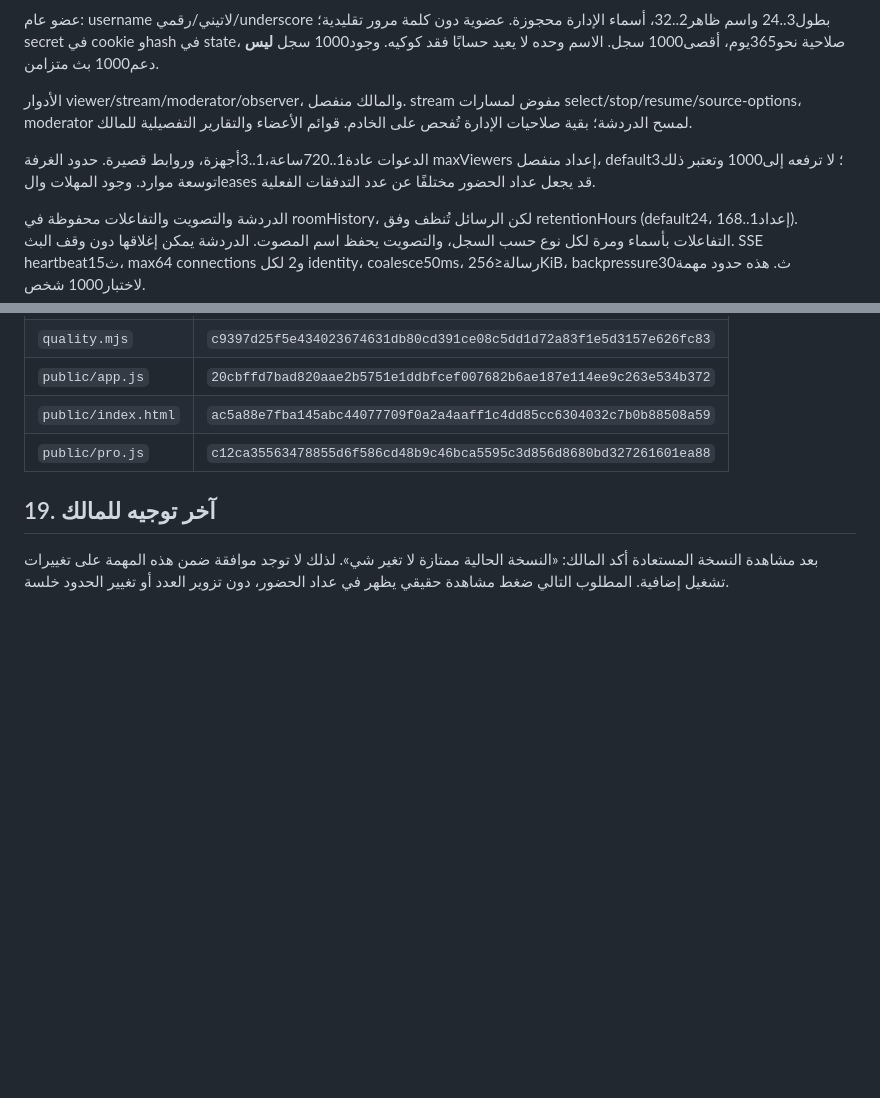
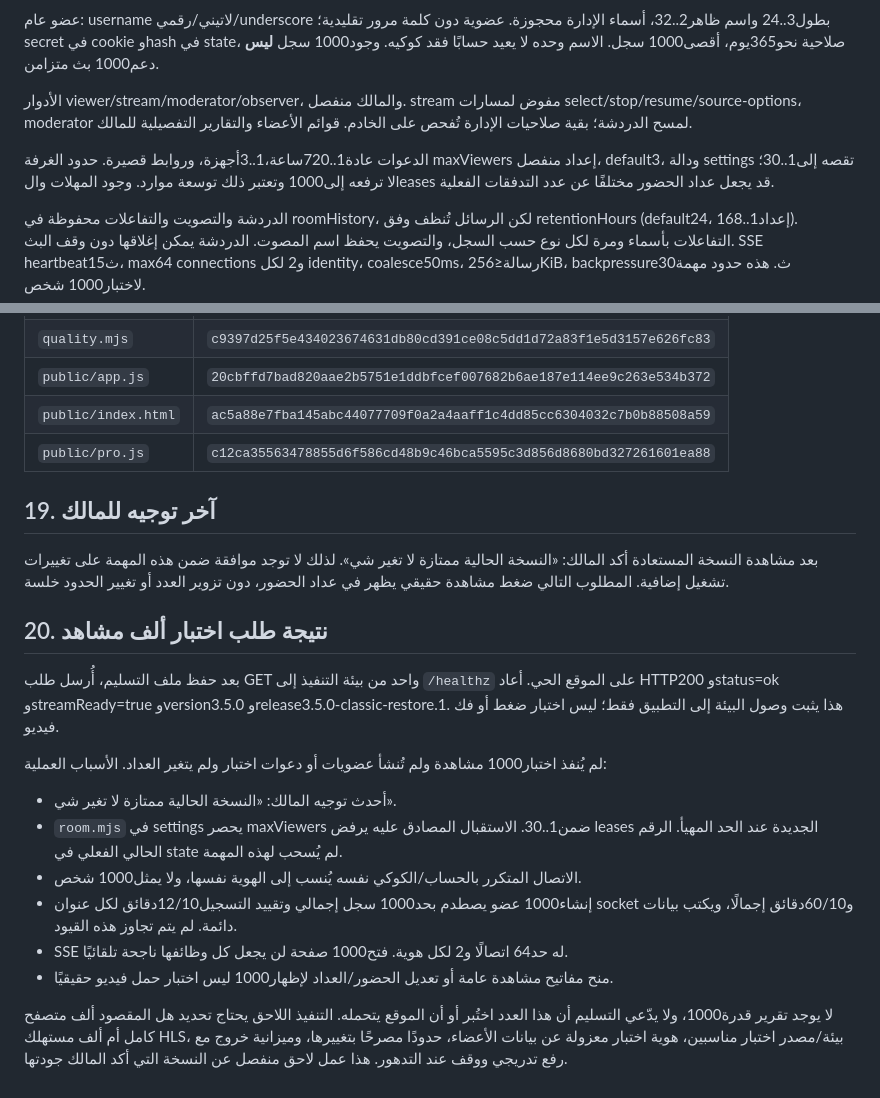
Before and after one commit to noormaks1992-lab/homecast-cloud, a Markdown page: دشوف رديم.md, 2 parts joined by grey strips. GitHub-like rendering; blank space fills up the shorter version.

Commit message:
Document initial load-test constraints before owner authorized limit increase

```diff
--- a/دشوف رديم.md
+++ b/دشوف رديم.md
@@ -191,7 +191,7 @@ relay يبدأ قرب liveSyncPosition عندما يصبح seekable متاحًا
 
 الأدوار viewer/stream/moderator/observer، والمالك منفصل. stream مفوض لمسارات select/stop/resume/source-options، moderator لمسح الدردشة؛ بقية صلاحيات الإدارة تُفحص على الخادم. قوائم الأعضاء والتقارير التفصيلية للمالك.
 
-الدعوات عادة1..720ساعة،1..3أجهزة، وروابط قصيرة. حدود الغرفة maxViewers إعداد منفصل، default3؛ لا ترفعه إلى1000 وتعتبر ذلك توسعة موارد. وجود المهلات والleases قد يجعل عداد الحضور مختلفًا عن عدد التدفقات الفعلية.
+الدعوات عادة1..720ساعة،1..3أجهزة، وروابط قصيرة. حدود الغرفة maxViewers إعداد منفصل، default3، ودالة settings تقصه إلى1..30؛ لا ترفعه إلى1000 وتعتبر ذلك توسعة موارد. وجود المهلات والleases قد يجعل عداد الحضور مختلفًا عن عدد التدفقات الفعلية.
 
 الدردشة والتصويت والتفاعلات محفوظة في roomHistory، لكن الرسائل تُنظف وفق retentionHours (default24، إعداد1..168). التفاعلات بأسماء ومرة لكل نوع حسب السجل، والتصويت يحفظ اسم المصوت. الدردشة يمكن إغلاقها دون وقف البث. SSE heartbeat15ث، max64 connections و2 لكل identity، coalesce50ms، رسالة≤256KiB، backpressure30ث. هذه حدود مهمة لاختبار1000 شخص.
 
@@ -505,3 +505,18 @@ node --test source-player-test.mjs source-refresh-test.mjs quality-cache-test.mj
 ## 19. آخر توجيه للمالك
 
 بعد مشاهدة النسخة المستعادة أكد المالك: «النسخة الحالية ممتازة لا تغير شي». لذلك لا توجد موافقة ضمن هذه المهمة على تغييرات تشغيل إضافية. المطلوب التالي ضغط مشاهدة حقيقي يظهر في عداد الحضور، دون تزوير العدد أو تغيير الحدود خلسة.
+
+## 20. نتيجة طلب اختبار ألف مشاهد
+
+بعد حفظ ملف التسليم، أُرسل طلب GET واحد من بيئة التنفيذ إلى `/healthz` على الموقع الحي. أعاد HTTP200 وstatus=ok وstreamReady=true وversion3.5.0 وrelease3.5.0-classic-restore.1. هذا يثبت وصول البيئة إلى التطبيق فقط؛ ليس اختبار ضغط أو فك فيديو.
+
+لم يُنفذ اختبار1000 مشاهدة ولم تُنشأ عضويات أو دعوات اختبار ولم يتغير العداد. الأسباب العملية:
+
+- أحدث توجيه المالك: «النسخة الحالية ممتازة لا تغير شي».
+- `room.mjs` في settings يحصر maxViewers ضمن1..30. الاستقبال المصادق عليه يرفض leases الجديدة عند الحد المهيأ. الرقم الحالي الفعلي في state لم يُسحب لهذه المهمة.
+- الاتصال المتكرر بالحساب/الكوكي نفسه يُنسب إلى الهوية نفسها، ولا يمثل1000 شخص.
+- إنشاء1000 عضو يصطدم بحد1000 سجل إجمالي وتقييد التسجيل12/10دقائق لكل عنوان socket و60/10دقائق إجمالًا، ويكتب بيانات دائمة. لم يتم تجاوز هذه القيود.
+- SSE له حد64 اتصالًا و2 لكل هوية. فتح1000 صفحة لن يجعل كل وظائفها ناجحة تلقائيًا.
+- منح مفاتيح مشاهدة عامة أو تعديل الحضور/العداد لإظهار1000 ليس اختبار حمل فيديو حقيقيًا.
+
+لا يوجد تقرير قدرة1000، ولا يدّعي التسليم أن هذا العدد اختُبر أو أن الموقع يتحمله. التنفيذ اللاحق يحتاج تحديد هل المقصود ألف متصفح كامل أم ألف مستهلك HLS، بيئة/مصدر اختبار مناسبين، هوية اختبار معزولة عن بيانات الأعضاء، حدودًا مصرحًا بتغييرها، وميزانية خروج مع رفع تدريجي ووقف عند التدهور. هذا عمل لاحق منفصل عن النسخة التي أكد المالك جودتها.
```
